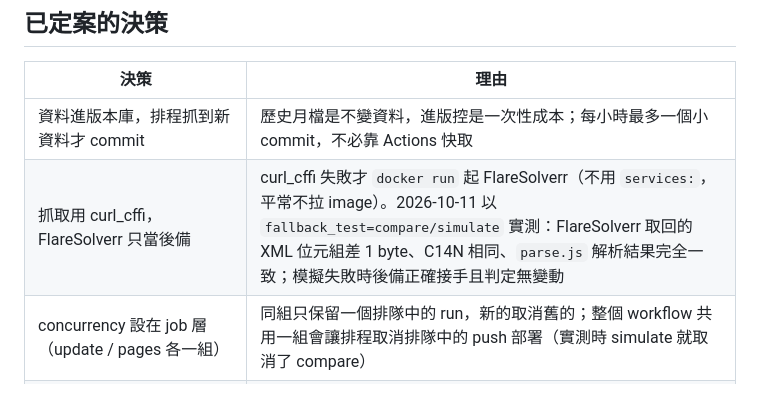
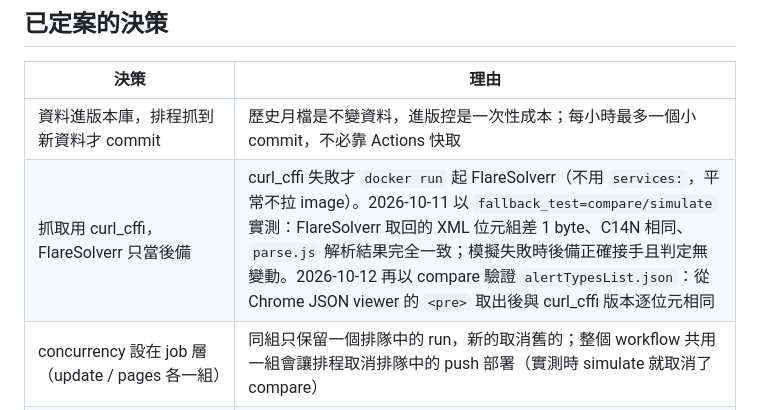
Before and after one commit to NotExist/vscbs, a Markdown page: HANDOFF.md, the part around the change. Drawn GitHub-style.

Commit message:
文件:記錄 alertTypesList.json 的 FlareSolverr 後備驗證結果
Co-Authored-By: Claude Opus 5.5 <noreply@anthropic.com>
Claude-Session: https://claude.ai/code/session_01RWaM9DZYCxd8EGYH8TxYCX

```diff
--- a/HANDOFF.md
+++ b/HANDOFF.md
@@ -35,7 +35,7 @@
 | 決策 | 理由 |
 | --- | --- |
 | 資料進版本庫，排程抓到新資料才 commit | 歷史月檔是不變資料，進版控是一次性成本；每小時最多一個小 commit，不必靠 Actions 快取 |
-| 抓取用 curl_cffi，FlareSolverr 只當後備 | curl_cffi 失敗才 `docker run` 起 FlareSolverr（不用 `services:`，平常不拉 image）。2026-10-11 以 `fallback_test=compare/simulate` 實測：FlareSolverr 取回的 XML 位元組差 1 byte、C14N 相同、`parse.js` 解析結果完全一致；模擬失敗時後備正確接手且判定無變動 |
+| 抓取用 curl_cffi，FlareSolverr 只當後備 | curl_cffi 失敗才 `docker run` 起 FlareSolverr（不用 `services:`，平常不拉 image）。2026-10-11 以 `fallback_test=compare/simulate` 實測：FlareSolverr 取回的 XML 位元組差 1 byte、C14N 相同、`parse.js` 解析結果完全一致；模擬失敗時後備正確接手且判定無變動。2026-10-12 再以 compare 驗證 `alertTypesList.json`：從 Chrome JSON viewer 的 `<pre>` 取出後與 curl_cffi 版本逐位元相同 |
 | concurrency 設在 job 層（update / pages 各一組） | 同組只保留一個排隊中的 run，新的取消舊的；整個 workflow 共用一組會讓排程取消排隊中的 push 部署（實測時 simulate 就取消了 compare） |
 | 排程每小時（`23 * * * *`） | user 認定每小時足夠；避開整點的排程擁擠 |
 | 行政區代碼查內政部界線圖（`data/admin/`），不再靠地名比對 | 約 70% 的告警只給行政區代碼。2026-10-12 改用內政部村里／鄉鎮界：以代碼直查（99.9% 命中），名稱寫法、異體字、OSM 缺漏都不再影響，而且能畫出實際界線而非概略落點。Nominatim 地名表只留作 29 個已整併舊里代碼的後備 |
```
